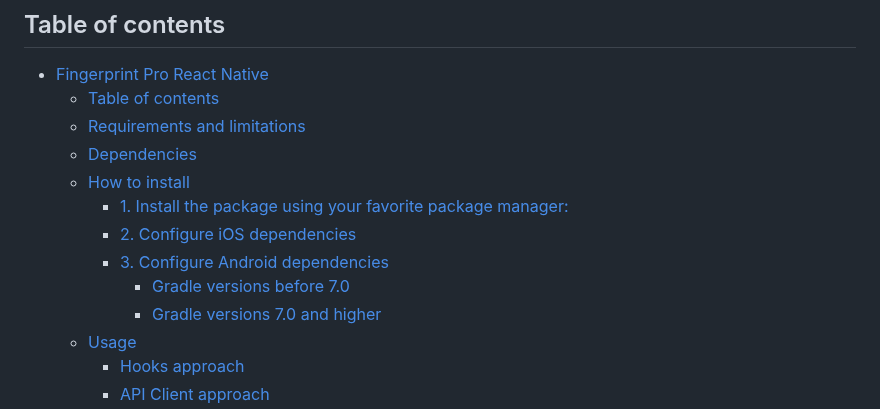
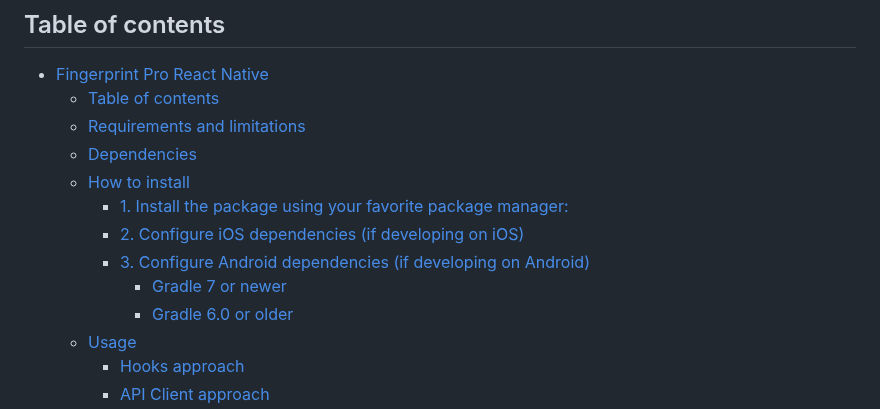
Before and after one commit to fingerprintjs/fingerprintjs-pro-react-native, a Markdown page: README.md, the part around the change. Drawn GitHub-style.

Commit message:
docs(readme): fix table of contents anchors

```diff
--- a/README.md
+++ b/README.md
@@ -41,10 +41,10 @@ application to call the native Fingerprint Pro libraries (Android and iOS) and i
   - [Dependencies](#dependencies)
   - [How to install](#how-to-install)
     - [1. Install the package using your favorite package manager:](#1-install-the-package-using-your-favorite-package-manager)
-    - [2. Configure iOS dependencies](#2-configure-ios-dependencies)
-    - [3. Configure Android dependencies](#3-configure-android-dependencies)
-      - [Gradle versions before 7.0](#gradle-versions-before-70)
-      - [Gradle versions 7.0 and higher](#gradle-versions-70-and-higher)
+    - [2. Configure iOS dependencies (if developing on iOS)](#2-configure-ios-dependencies-if-developing-on-ios)
+    - [3. Configure Android dependencies (if developing on Android)](#3-configure-android-dependencies-if-developing-on-android)
+      - [Gradle 7 or newer](#gradle-7-or-newer)
+      - [Gradle 6.0 or older](#gradle-60-or-older)
   - [Usage](#usage)
     - [Hooks approach](#hooks-approach)
     - [API Client approach](#api-client-approach)
```
